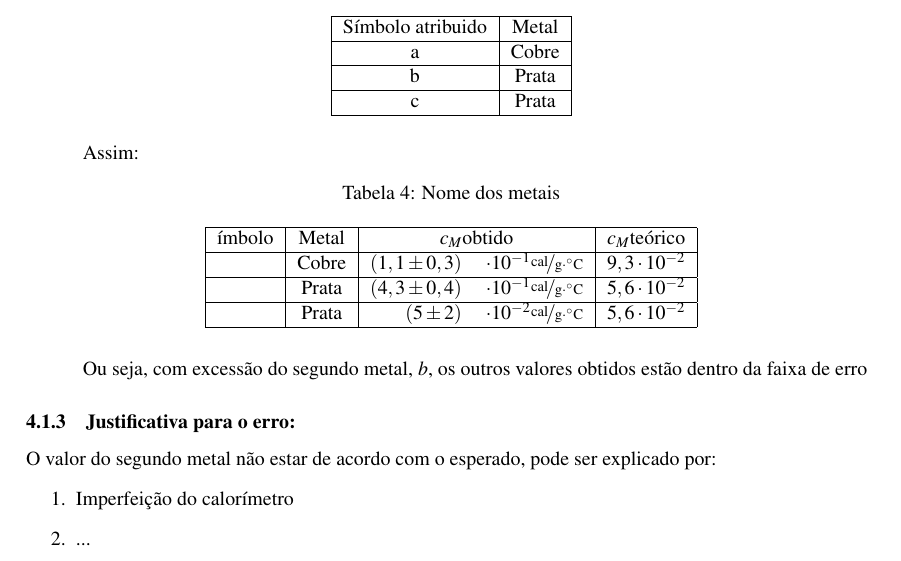
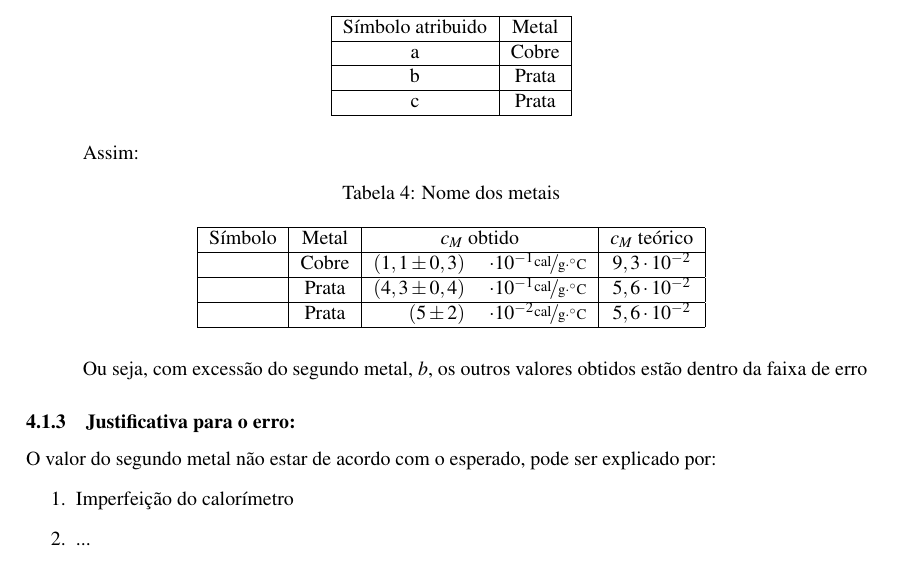
Before and after one commit to isadorasophia/F229, a LaTeX document (Lab06b/Lab6b.tex): part of page 4 of 4, cut so that both start at the same text. Compiled offline with pdfLaTeX.

Commit message:
Pequenas Correções

```diff
--- a/Lab06b/Lab6b.tex
+++ b/Lab06b/Lab6b.tex
@@ -314,10 +314,10 @@
 
 					\centering{}%
 					\begin{tabular}{|c|c|rl|c|}
-						\hline ímbolo & Metal & \multicolumn{2}{c|}{$c_{M}$obtido} & $c_{M}$teórico\tabularnewline
+						\hline  Símbolo &             Metal         &           \multicolumn{2}{c|}{$c_{M}$ obtido} & $c_{M}$ teórico\tabularnewline
 						\hline  & Cobre & $\left(1,1\pm0,3\right)$  & $\cdot10^{-1}\unitfrac{cal}{g\cdot^{\circ}C}$ & $9,3\cdot10^{-2}$\tabularnewline
 						\hline  & Prata & $\left(4,3\pm0,4\right)$  & $\cdot10^{-1}\unitfrac{cal}{g\cdot^{\circ}C}$ & $5,6\cdot10^{-2}$\tabularnewline
-						\hline  & Prata & $\left(5\pm2\right)$  & $\cdot10^{-2}\unitfrac{cal}{g\cdot^{\circ}C}$ & $5,6\cdot10^{-2}$\tabularnewline
+						\hline  & Prata &     $\left(5\pm2\right)$  & $\cdot10^{-2}\unitfrac{cal}{g\cdot^{\circ}C}$ & $5,6\cdot10^{-2}$\tabularnewline
 						\hline
 					\end{tabular}
 				\end{table}
```
